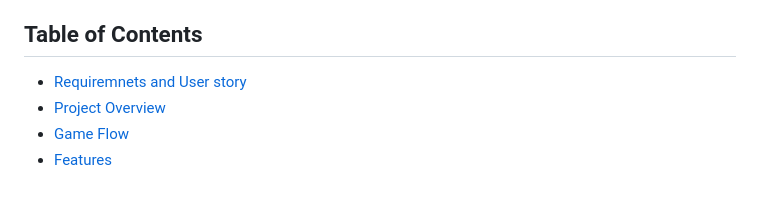
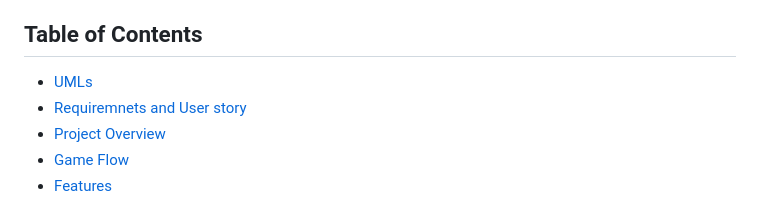
Before and after one commit to EliyaKaheni/Twelve-Angry-Judges, a Markdown page: README.md, the part around the change. GitHub-like rendering.

Commit message:
uml added

```diff
--- a/README.md
+++ b/README.md
@@ -3,6 +3,7 @@
 **Twelve Angry Judges** is an interactive courtroom simulation game where the player takes on the role of a defendant trying to convince twelve unique judges of their innocence. Each judge has distinct personalities, behaviors, and questions. The game dynamically adjusts the narrative using AI-driven interactions based on the player's choices.
 
 ## Table of Contents
+- [UMLs](UMLs)
 - [Requiremnets and User story](Requirements/RequiremnetsAndUserStory.md)
 - [Project Overview](#project-overview)
 - [Game Flow](#game-flow)
```
